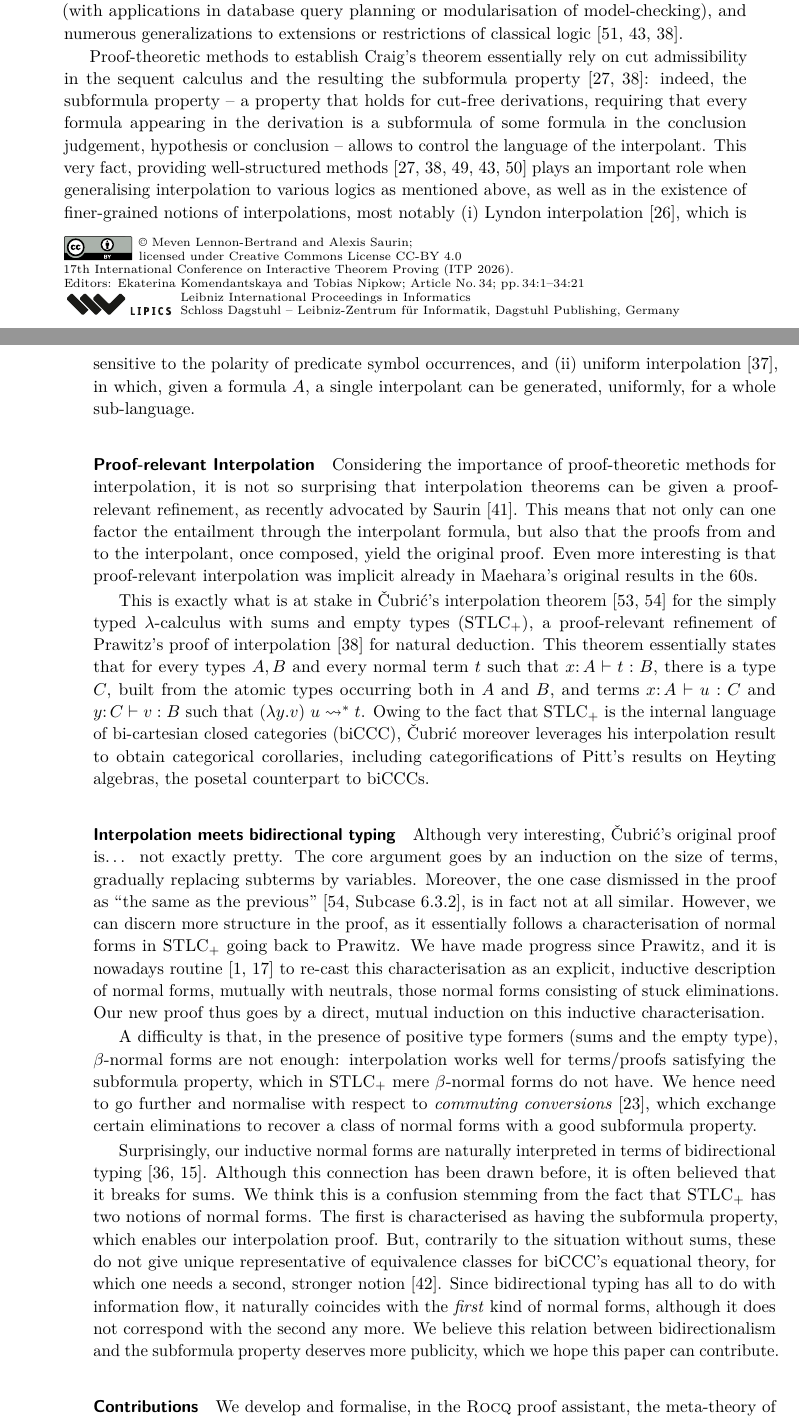
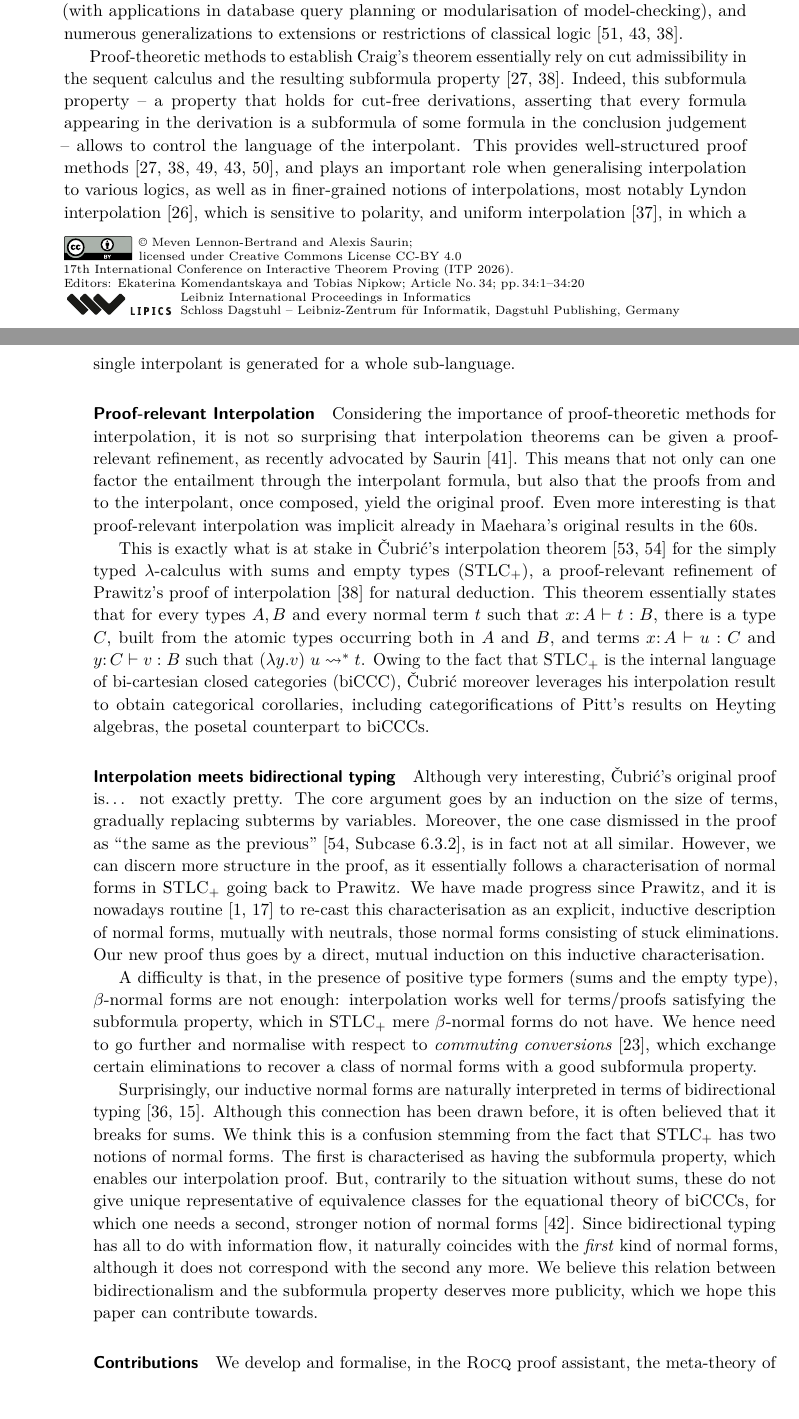
Before and after one commit to MevenBertrand/interpolation, a LaTeX paper (paper/main.tex): two parts of pages 1 and 2 of 21 before the commit and two parts of pages 1 and 2 of 20 after it, joined at a grey line, cut so that both start at the same text, the shorter picture padded with empty space. Compiled offline with pdfLaTeX.

Commit message:
final polish

```diff
--- a/paper/main.tex
+++ b/paper/main.tex
@@ -151,10 +151,11 @@ Craig's interpolation theorem~\cite{Craig57,Craig57a} expresses a desirable, tho
 This was soon recognized as a central result of first-order logic~\cite{Feferman08,vanBenthem08} with application in both mathematical logic~\cite{Robinson56,Beth1953padoa,Feferman08,Vaananen08} (notably an elegant proof of Beth's definability theorem and of Robinson's joint consistency theorem) and computer science~\cite{Lavalette08,Troelstra_Schwichtenberg_2000,McMillan18} (with applications in database query planning or modularisation of model-checking), and numerous generalizations to extensions or restrictions of classical logic~\cite{Vaananen08,Schutte,Prawitz1965-PRANDA}.
 
 Proof-theoretic methods to establish Craig's theorem essentially rely on
-cut admissibility in the sequent calculus and the resulting the subformula property~\cite{Maehara,Prawitz1965-PRANDA}: indeed, the subformula property -- a property that holds for cut-free derivations, requiring that every formula appearing in the derivation is a subformula of some formula in the conclusion judgement, hypothesis or conclusion -- allows to control the language of the interpolant.
-This very fact, providing well-structured methods~\cite{Maehara,Prawitz1965-PRANDA,Takeuti2013proof,Schutte,Troelstra_Schwichtenberg_2000}
-plays an important role when generalising interpolation to various logics as mentioned above, as well as in the existence of finer-grained notions of interpolations, most notably (i) Lyndon interpolation~\cite{Lyndon1959interpolation}, which is sensitive to the polarity of predicate symbol occurrences, and (ii) uniform interpolation~\cite{Pitts92},
-in which, given a formula $A$, a single interpolant can be generated, uniformly, for a whole sub-language.
+cut admissibility in the sequent calculus and the resulting subformula property~\cite{Maehara,Prawitz1965-PRANDA}. Indeed, this subformula property -- a property that holds for cut-free derivations, asserting that every formula appearing in the derivation is a subformula of some formula in the conclusion judgement -- allows to control the language of the interpolant.
+This provides well-structured proof methods~\cite{Maehara,Prawitz1965-PRANDA,Takeuti2013proof,Schutte,Troelstra_Schwichtenberg_2000},
+and plays an important role when generalising interpolation to various logics,
+as well as in finer-grained notions of interpolations, most notably Lyndon interpolation~\cite{Lyndon1959interpolation}, which is sensitive to polarity, and uniform interpolation~\cite{Pitts92},
+in which a single interpolant is generated for a whole sub-language.
 
 %\begin{itemize}
 %  \item Central result in FOL \cite{Craig57,Craig57a,Lyndon1959interpolation,Maehara,Prawitz1965-PRANDA,Feferman08}
@@ -212,13 +213,13 @@ a confusion stemming from the fact that \stlcp has two notions of normal forms.
 The first is characterised as having the subformula property, which
 enables our interpolation proof. But, contrarily to the situation without sums,
 these do not give unique representative of equivalence
-classes for  biCCC's equational theory, for which one needs
-a second, stronger notion \cite{Scherer2017}. Since bidirectional typing
+classes for the equational theory of biCCCs, for which one needs
+a second, stronger notion of normal forms \cite{Scherer2017}. Since bidirectional typing
 has all to do with information flow, it naturally coincides with the
 \emph{first} kind of normal forms, although it does not correspond with the second
 any more. We believe this relation between bidirectionalism and
 the subformula property deserves more publicity, which we hope this paper can
-contribute.
+contribute towards.
 
 \subparagraph*{Contributions}
 We develop and formalise, in the \Rocq proof assistant,
```
Also changed, not shown: paper/main.tex (9 more changed lines).
